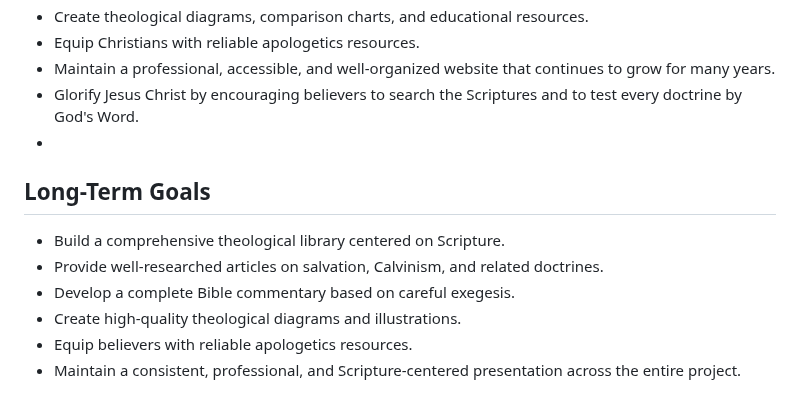
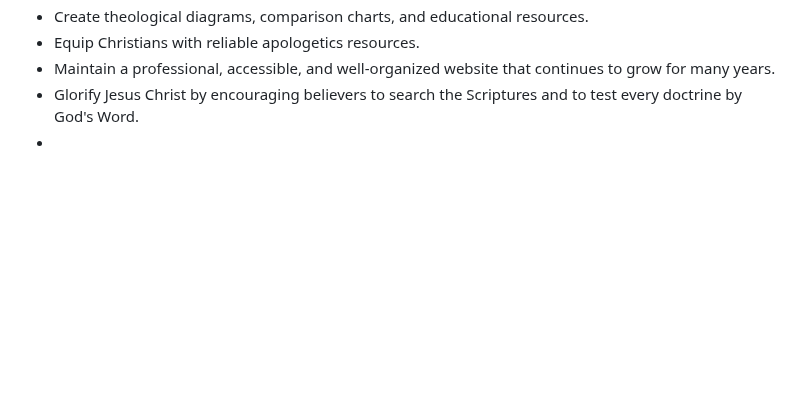
Before and after one commit to bm4wpw24cf-alt/Beyond-TULIP, a Markdown page: docs/01_PROJECT_IDENTITY.md, the part around one of its changes. Drawn GitHub-style; blank space fills up the shorter version.

Commit message:
Refine long-term goals for theological library project
Removed redundant long-term goals section and consolidated objectives.

```diff
--- a/docs/01_PROJECT_IDENTITY.md
+++ b/docs/01_PROJECT_IDENTITY.md
@@ -66,11 +67,3 @@ The project aims to:
 - Maintain a professional, accessible, and well-organized website that continues to grow for many years.
 - Glorify Jesus Christ by encouraging believers to search the Scriptures and to test every doctrine by God's Word.
 -
-## Long-Term Goals
-
-- Build a comprehensive theological library centered on Scripture.
-- Provide well-researched articles on salvation, Calvinism, and related doctrines.
-- Develop a complete Bible commentary based on careful exegesis.
-- Create high-quality theological diagrams and illustrations.
-- Equip believers with reliable apologetics resources.
-- Maintain a consistent, professional, and Scripture-centered presentation across the entire project.
```
Also changed, not shown: other parts of docs/01_PROJECT_IDENTITY.md (+1 -0 lines).
